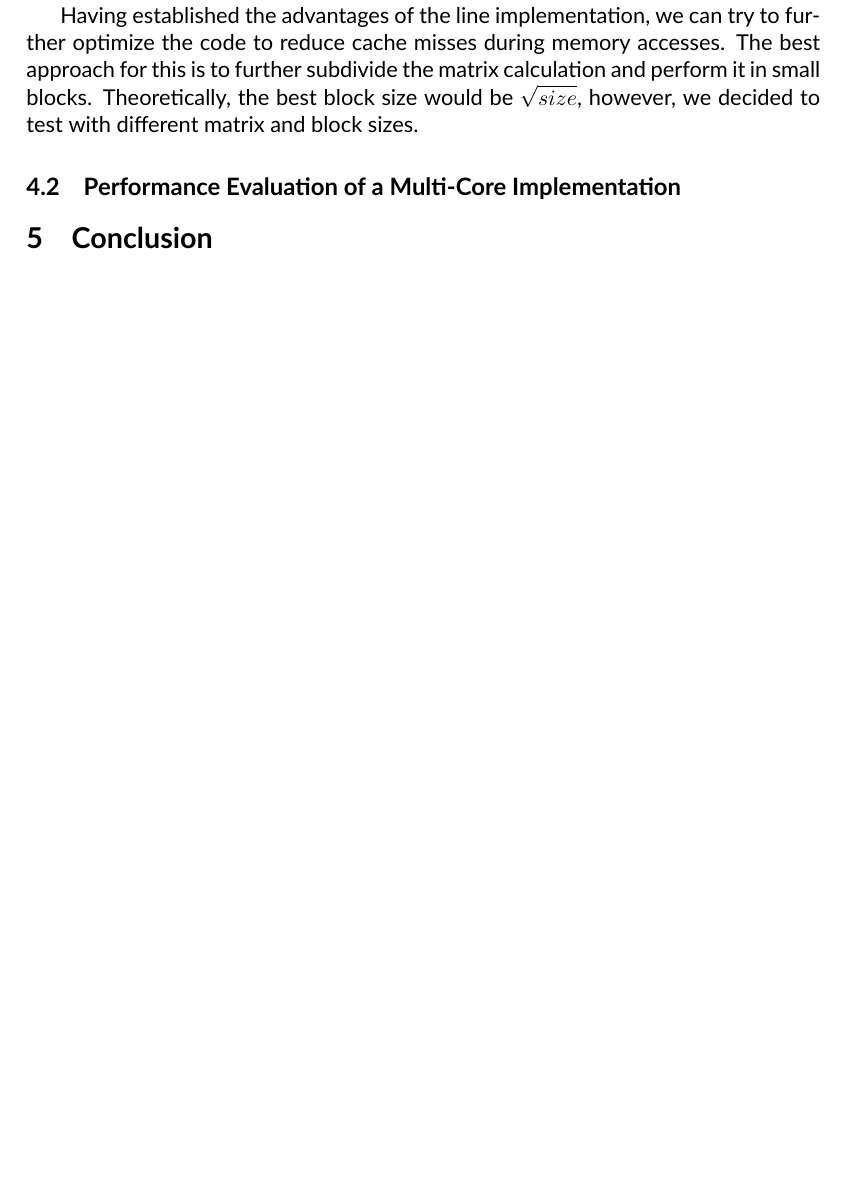
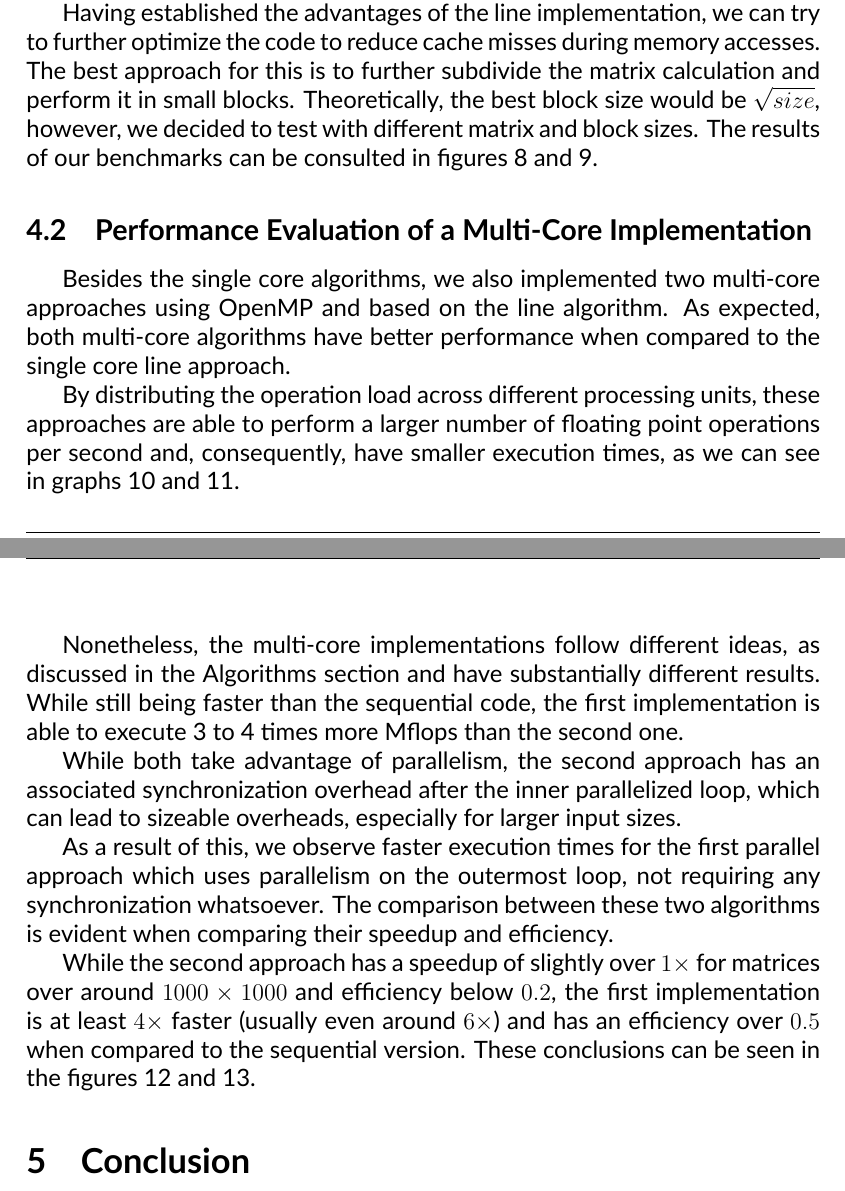
Before and after one commit to racoelhosilva/CPD_matrixMultiplication, a LaTeX document (doc/latex/main.tex, which reads doc/latex/content/4_results.tex): part of page 7 of 12 before the commit and two parts of pages 7 and 8 of 13 after it, the two joined at a grey line, cut so that both start at the same text, the shorter picture padded with empty space. Compiled offline with XeLaTeX.

Commit message:
feat: results and analysis sections

```diff
--- a/doc/latex/content/4_results.tex
+++ b/doc/latex/content/4_results.tex
@@ -15,12 +15,24 @@ The first comparison in the single core implementations is between the naive and
 
 The main reason why the line implementation is more performant than the naive approach is due to memory accesses, especially, cache misses. Due to the way memory is loaded in the line implementation, memory accesses are much more organized and sequential, leading to a higher rate of cache hits which reduces execution bottlenecks such as memory fetching.
 
-% Line vs Block
-
+% Line vs Block (variable block sizes)
 Having established the advantages of the line implementation, we can try to further optimize the code to reduce cache misses during memory accesses. The best approach for this is to further subdivide the matrix calculation and perform it in small blocks. Theoretically, the best block size would be $\sqrt {size}$, however, we decided to test with different matrix and block sizes.
+The results of our benchmarks can be consulted in figures \ref{fig:chart:line-block-time} and \ref{fig:chart:line-block-flops}.
 
 % TODO: Complete analysis based on new data
 
 \subsection{Performance Evaluation of a Multi-Core Implementation}
 
 % Line vs Parallel 1 vs Parallel 2
+Besides the single core algorithms, we also implemented two multi-core approaches using OpenMP and based on the line algorithm.
+As expected, both multi-core algorithms have better performance when compared to the single core line approach.
+
+By distributing the operation load across different processing units, these approaches are able to perform a larger number of floating point operations per second and, consequently, have smaller execution times, as we can see in graphs \ref{fig:chart:parallel-time} and \ref{fig:chart:parallel-flops}.
+
+Nonetheless, the multi-core implementations follow different ideas, as discussed in the \hyperref[section:algorithms]{Algorithms section} and have substantially different results. While still being faster than the sequential code, the first implementation is able to execute 3 to 4 times more Mflops than the second one.
+
+While both take advantage of parallelism, the second approach has an associated synchronization overhead after the inner parallelized loop, which can lead to sizeable overheads, especially for larger input sizes.
+
+As a result of this, we observe faster execution times for the first parallel approach which uses parallelism on the outermost loop, not requiring any synchronization whatsoever. The comparison between these two algorithms is evident when comparing their speedup and efficiency.
+
+While the second approach has a speedup of slightly over $1\times$ for matrices over around $1000 \times 1000$ and efficiency below $0.2$, the first implementation is at least $4\times$ faster (usually even around $6\times$) and has an efficiency over $0.5$ when compared to the sequential version. These conclusions can be seen in the figures \ref{fig:chart:parallel-speedup} and \ref{fig:chart:parallel-efficiency}.
--- a/doc/latex/main.tex
+++ b/doc/latex/main.tex
@@ -1,5 +1,5 @@
 % Page dimensions and margins
-\documentclass[11pt, a4paper]{article}
+\documentclass[12pt, a4paper]{article}
 \usepackage[a4paper, left=35mm, right=35mm, top=40mm, bottom=40mm]{geometry}
 
 % Language
```
Also changed, not shown: doc/report.pdf, doc/latex/main.tex (8 more changed lines).
